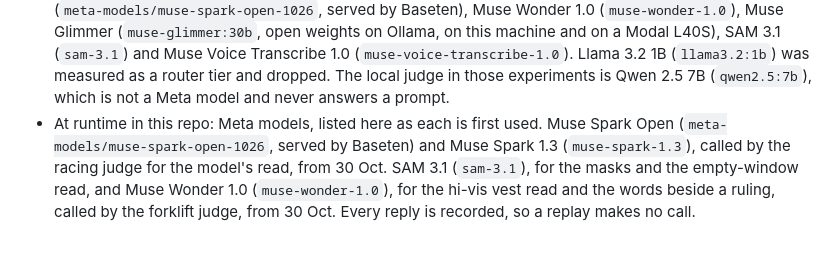
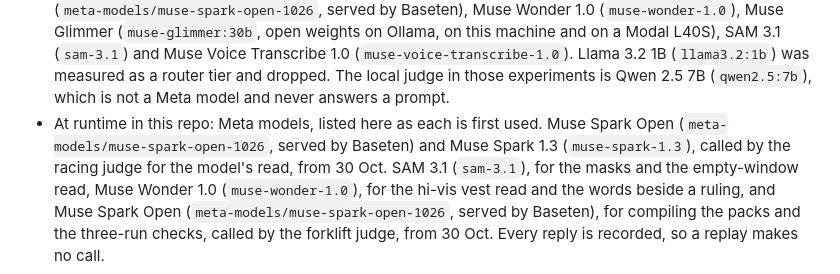
Before and after one commit to BrockDawg/faultline, a Markdown page: PROVENANCE.md, the part around the change. Drawn GitHub-style.

```diff
--- a/PROVENANCE.md
+++ b/PROVENANCE.md
@@ -67,5 +67,5 @@ The trailers record the models the build session declared.
   The local judge in those experiments is Qwen 2.5 7B (`qwen2.5:7b`), which is not a Meta model and never answers a prompt.
 - At runtime in this repo: Meta models, listed here as each is first used.
   Muse Spark Open (`meta-models/muse-spark-open-1026`, served by Baseten) and Muse Spark 1.3 (`muse-spark-1.3`), called by the racing judge for the model's read, from 30 Oct.
-  SAM 3.1 (`sam-3.1`), for the masks and the empty-window read, and Muse Wonder 1.0 (`muse-wonder-1.0`), for the hi-vis vest read and the words beside a ruling, called by the forklift judge, from 30 Oct.
+  SAM 3.1 (`sam-3.1`), for the masks and the empty-window read, Muse Wonder 1.0 (`muse-wonder-1.0`), for the hi-vis vest read and the words beside a ruling, and Muse Spark Open (`meta-models/muse-spark-open-1026`, served by Baseten), for compiling the packs and the three-run checks, called by the forklift judge, from 30 Oct.
   Every reply is recorded, so a replay makes no call.
```
Also changed, not shown: README.md (+2 -2 lines).
